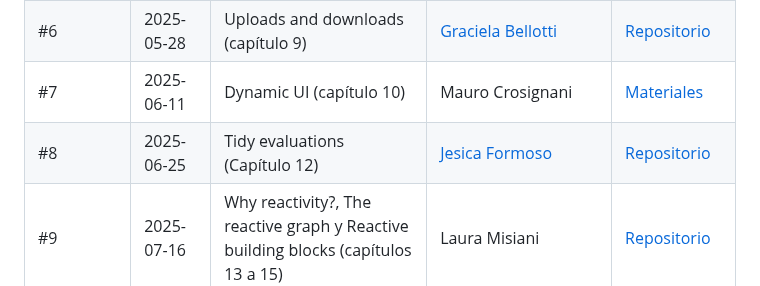
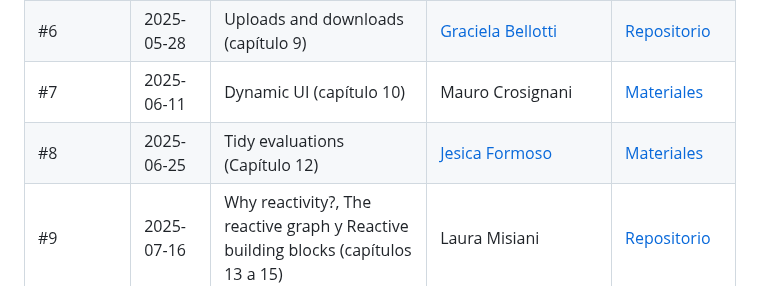
Before and after one commit to renbaires/mastering-shiny, a Markdown page: README.md, the part around the change. GitHub-like rendering.

```diff
--- a/README.md
+++ b/README.md
@@ -47,7 +47,7 @@ Hay aproximadamente tres tipos de compromiso con el club de lectura y los tres s
 | #5 | 2025-05-14  | Recapitular encuentros anteriores y User feedback (capítulo 8) | [Ariana Bardauil](https://github.com/ariibard) & [Betsy Cohen](https://github.com/BetsyCohen)| [Repositorio](https://github.com/ariibard/renbuenosaires_shiny_book_club_5)| Link disponible posterior al encuentro |
 | #6 | 2025-05-28  | Uploads and downloads (capítulo 9) | [Graciela Bellotti](https://github.com/GraBellotti) | [Repositorio](https://rpubs.com/GraBellotti/1316283)| Link disponible posterior al encuentro |
 | #7 | 2025-06-11  | Dynamic UI (capítulo 10) | Mauro Crosignani | [Materiales](https://github.com/RLadies-BA/mastering-shiny/tree/main/2025-06-11_Encuentro7)| Link disponible posterior al encuentro |
-| #8 | 2025-06-25  | Tidy evaluations (Capítulo 12) | [Jesica Formoso](https://github.com/JFormoso) | [Repositorio](https://jformoso.github.io/tidy-evaluation-rladiesBA)| Link disponible posterior al encuentro |
+| #8 | 2025-06-25  | Tidy evaluations (Capítulo 12) | [Jesica Formoso](https://github.com/JFormoso) | [Materiales](https://jformoso.github.io/tidy-evaluation-rladiesBA)| Link disponible posterior al encuentro |
 | #9 | 2025-07-16  | Why reactivity?, The reactive graph y Reactive building blocks (capítulos 13 a 15) | Laura Misiani | [Repositorio](https://github.com/RLadies-BA/mastering-shiny)| Link disponible posterior al encuentro |
 | #10 | 2025-07-30  | Functions y Shiny modules (capítulos 18 y 19) | [Andrea Gomez Vargas](https://github.com/SoyAndrea/) | [Repositorio](https://github.com/RLadies-BA/mastering-shiny)| Link disponible posterior al encuentro |
 
```
